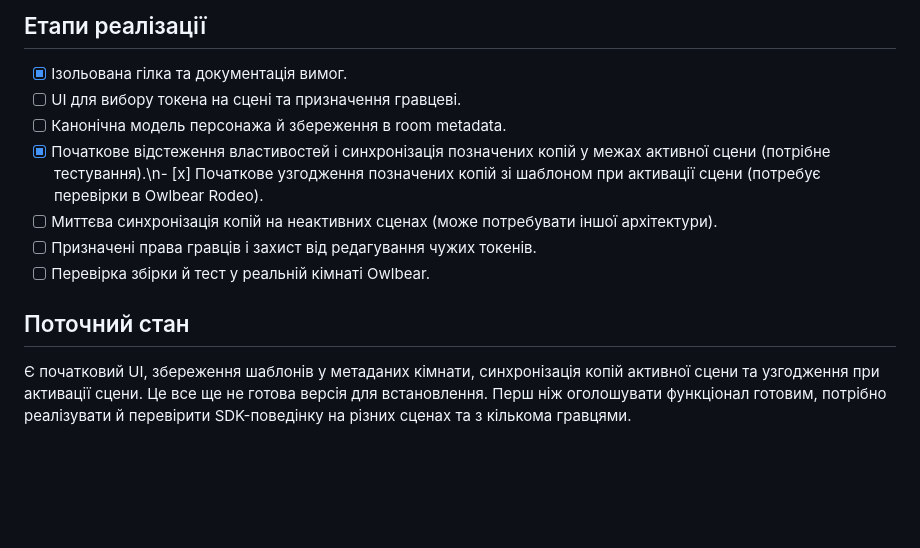
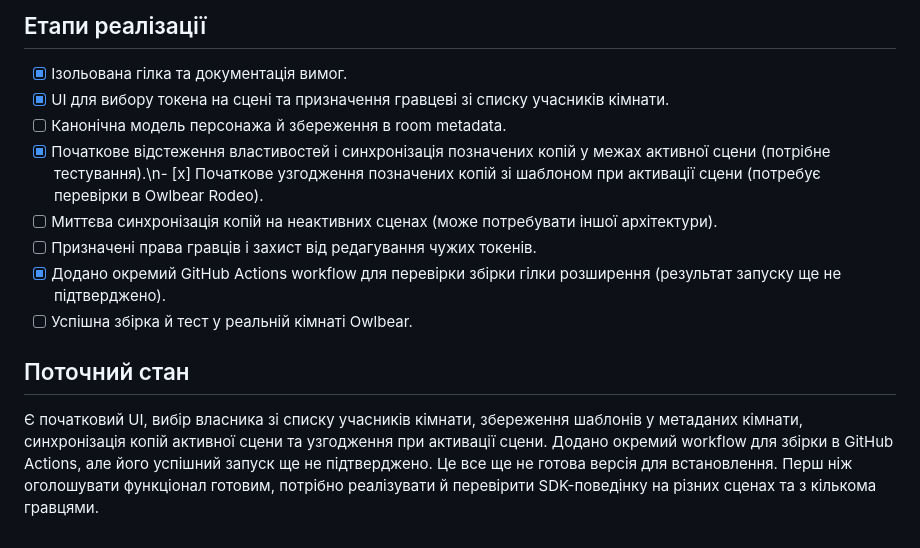
Before and after one commit to IhorShvachka/owlbear-image-gallery-sidebar, a Markdown page: characters-extension/README.md, the part around the change. Rendered like a GitHub page; blank space fills up the shorter version.

Commit message:
Document player roster selector and build workflow

```diff
--- a/characters-extension/README.md
+++ b/characters-extension/README.md
@@ -22,13 +22,14 @@
 ## Етапи реалізації
 
 - [x] Ізольована гілка та документація вимог.
-- [ ] UI для вибору токена на сцені та призначення гравцеві.
+- [x] UI для вибору токена на сцені та призначення гравцеві зі списку учасників кімнати.
 - [ ] Канонічна модель персонажа й збереження в room metadata.
 - [x] Початкове відстеження властивостей і синхронізація позначених копій у межах активної сцени (потрібне тестування).\n- [x] Початкове узгодження позначених копій зі шаблоном при активації сцени (потребує перевірки в Owlbear Rodeo).
 - [ ] Миттєва синхронізація копій на неактивних сценах (може потребувати іншої архітектури).
 - [ ] Призначені права гравців і захист від редагування чужих токенів.
-- [ ] Перевірка збірки й тест у реальній кімнаті Owlbear.
+- [x] Додано окремий GitHub Actions workflow для перевірки збірки гілки розширення (результат запуску ще не підтверджено).
+- [ ] Успішна збірка й тест у реальній кімнаті Owlbear.
 
 ## Поточний стан
 
-Є початковий UI, збереження шаблонів у метаданих кімнати, синхронізація копій активної сцени та узгодження при активації сцени. Це все ще не готова версія для встановлення. Перш ніж оголошувати функціонал готовим, потрібно реалізувати й перевірити SDK-поведінку на різних сценах та з кількома гравцями.
+Є початковий UI, вибір власника зі списку учасників кімнати, збереження шаблонів у метаданих кімнати, синхронізація копій активної сцени та узгодження при активації сцени. Додано окремий workflow для збірки в GitHub Actions, але його успішний запуск ще не підтверджено. Це все ще не готова версія для встановлення. Перш ніж оголошувати функціонал готовим, потрібно реалізувати й перевірити SDK-поведінку на різних сценах та з кількома гравцями.
```
